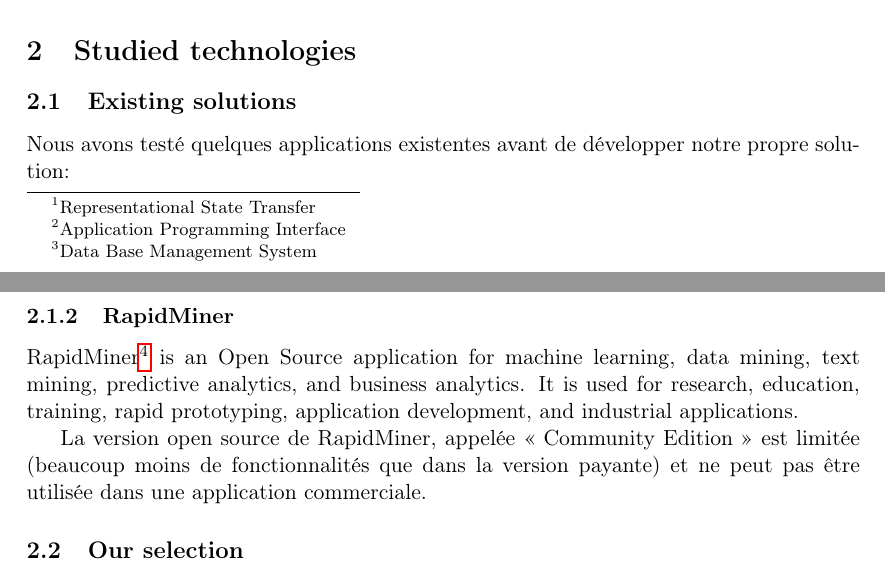
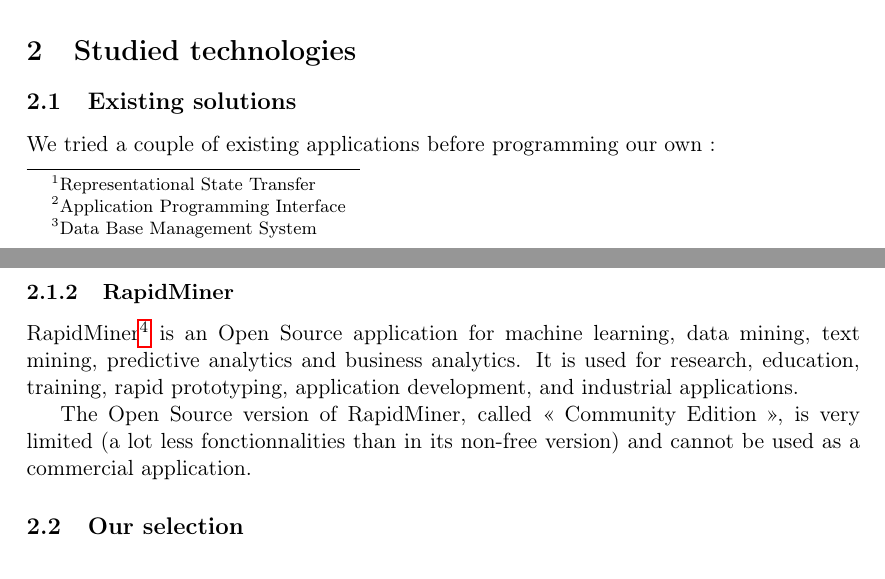
Before and after one commit to sortdc/report, a LaTeX document (report.tex): two parts of pages 3 and 4 of 6, joined at a grey line, cut so that both start at the same text. Compiled offline with pdfLaTeX.

Commit message:
Change: traductions

```diff
--- a/report.tex
+++ b/report.tex
@@ -88,8 +88,7 @@
 
 \subsection{Existing solutions}
 
-Nous avons testé quelques applications existentes avant de développer notre
-propre solution:
+We tried a couple of existing applications before programming our own :
 
 \subsubsection{Apache Mahout}
 
@@ -108,14 +107,13 @@
 
 RapidMiner\footnote{\url{http://rapid-i.com/content/view/181/190/lang,en/}} is
 an Open Source application for machine learning, data mining, text
-mining, predictive analytics, and business analytics.
+mining, predictive analytics and business analytics.
 It is used for research, education, training, rapid prototyping, application
 development, and industrial applications.
 
-La version open source de RapidMiner, appelée «~Community Edition~» est
-limitée (beaucoup moins de fonctionnalités que dans la version payante) et ne
-peut pas être utilisée dans une application commerciale.
-
+The Open Source version of RapidMiner, called «~Community Edition~», is very
+limited (a lot less fonctionnalities than in its non-free version) and cannot
+be used as a commercial application.
 
 \subsection{Our selection}
 
```
